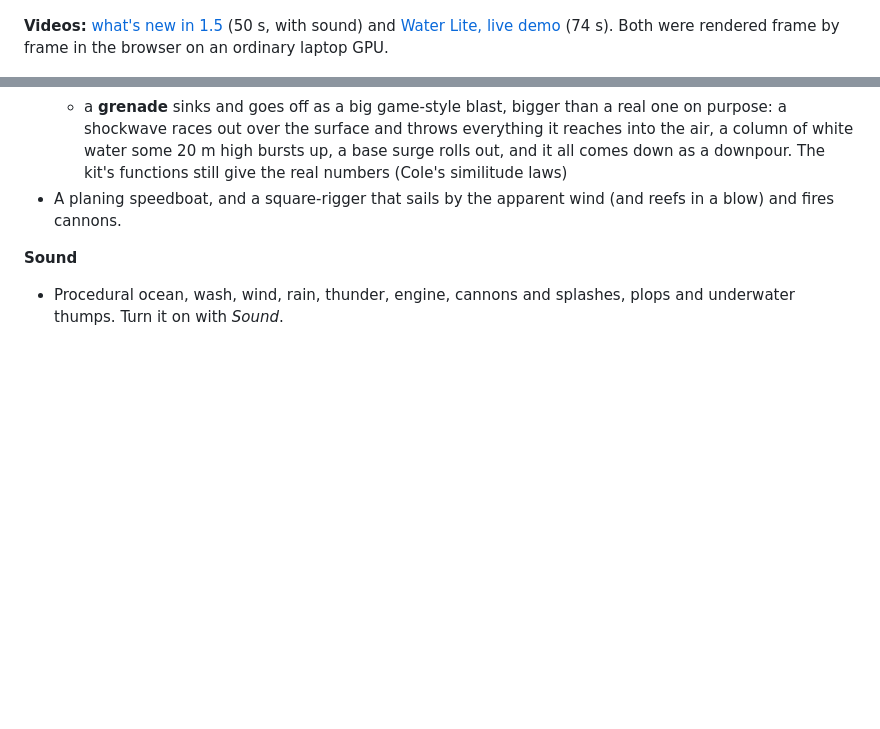
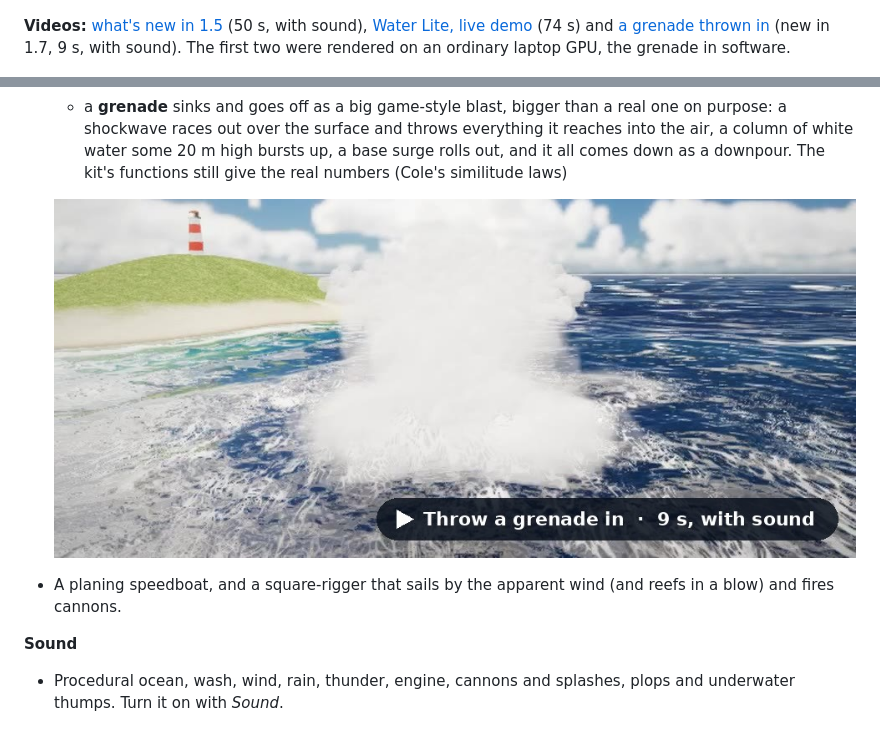
Before and after one commit to rahulbhola877/ocean-water-lab, a Markdown page: README.md, 2 parts joined by grey strips. Drawn GitHub-style; pictures changed too: media/throws-grenade.jpg (added); blank space fills up the shorter version.

Commit message:
Add the game-style grenade clip to the README
Co-Authored-By: Claude Opus 5.5 <noreply@anthropic.com>
Claude-Session: https://claude.ai/code/session_01HPejiFS8cyX1hofUXJZ37j

```diff
--- a/README.md
+++ b/README.md
@@ -4,7 +4,7 @@
 
 ![Golden Coast with the advanced panel open](media/golden-coast-panel.jpg)
 
-**Videos:** [what's new in 1.5](media/ocean-lab-whats-new.mp4) (50 s, with sound) and [Water Lite, live demo](media/water-lite-demo.mp4) (74 s). Both were rendered frame by frame in the browser on an ordinary laptop GPU.
+**Videos:** [what's new in 1.5](media/ocean-lab-whats-new.mp4) (50 s, with sound), [Water Lite, live demo](media/water-lite-demo.mp4) (74 s) and [a grenade thrown in](media/throws-grenade.mp4) (new in 1.7, 9 s, with sound). The first two were rendered on an ordinary laptop GPU, the grenade in software.
 
 [![What's new in Ocean Water Lab 1.5: breaking crests, capsizing, lightning, storm sea, drift](media/ocean-lab-whats-new.jpg)](media/ocean-lab-whats-new.mp4)
 
@@ -69,6 +69,8 @@ Download or clone this repo, then open `demo/dist/index.html` in Chrome, Edge, F
   - a **pebble** or **stone** opens a cavity, throws up a crown of drops and a Worthington jet, plops, and sends rings across the water
   - a **skimming stone** skips when it meets the water flat and fast enough (Clanet, Hersen and Bocquet 2004), leaving a line of rings, then sinks
   - a **grenade** sinks and goes off as a big game-style blast, bigger than a real one on purpose: a shockwave races out over the surface and throws everything it reaches into the air, a column of white water some 20 m high bursts up, a base surge rolls out, and it all comes down as a downpour. The kit's functions still give the real numbers (Cole's similitude laws)
+
+  [![A grenade thrown into the sea: the shockwave ring, the column and the base surge](media/throws-grenade.jpg)](media/throws-grenade.mp4)
 - A planing speedboat, and a square-rigger that sails by the apparent wind (and reefs in a blow) and fires cannons.
 
 **Sound**
```
Also changed, not shown: 2 other files.
